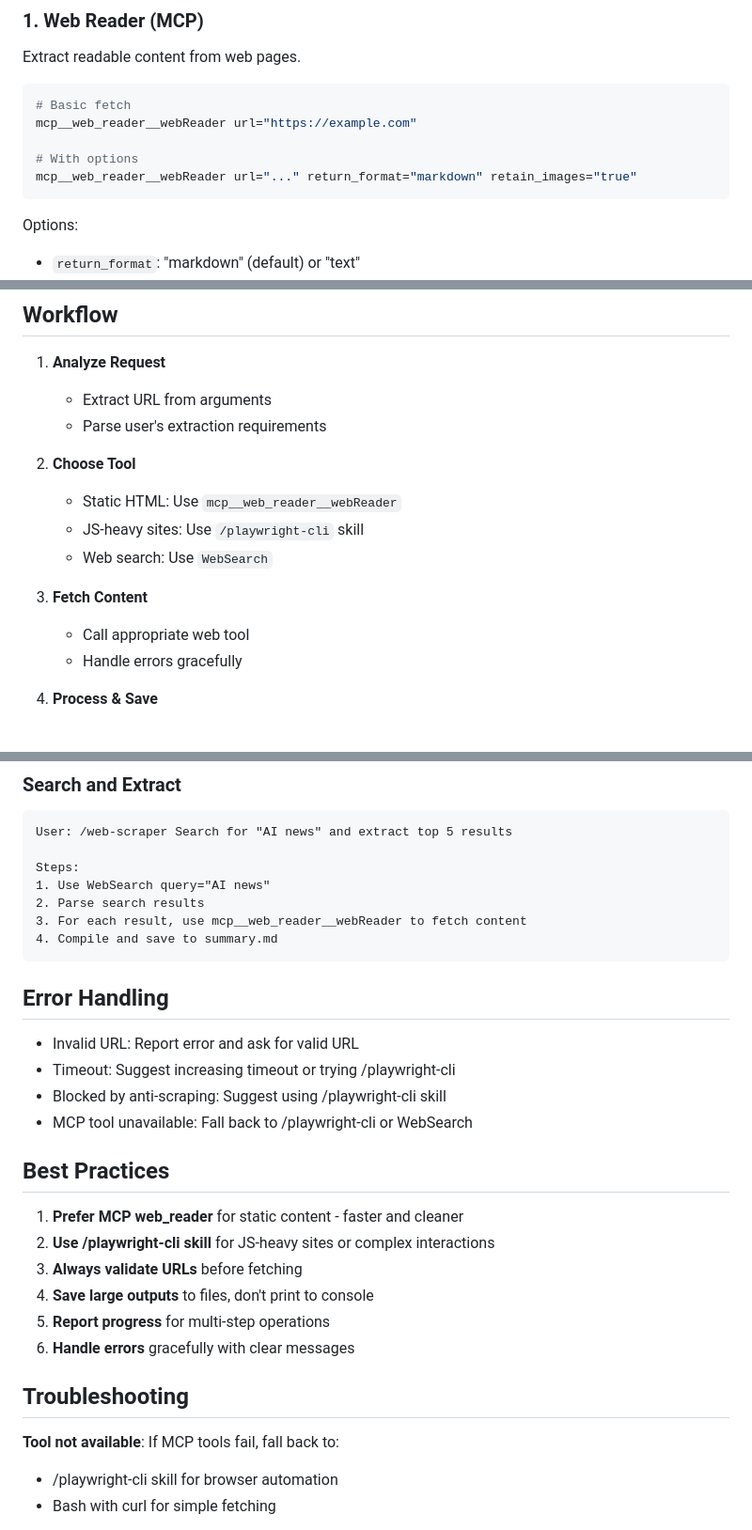
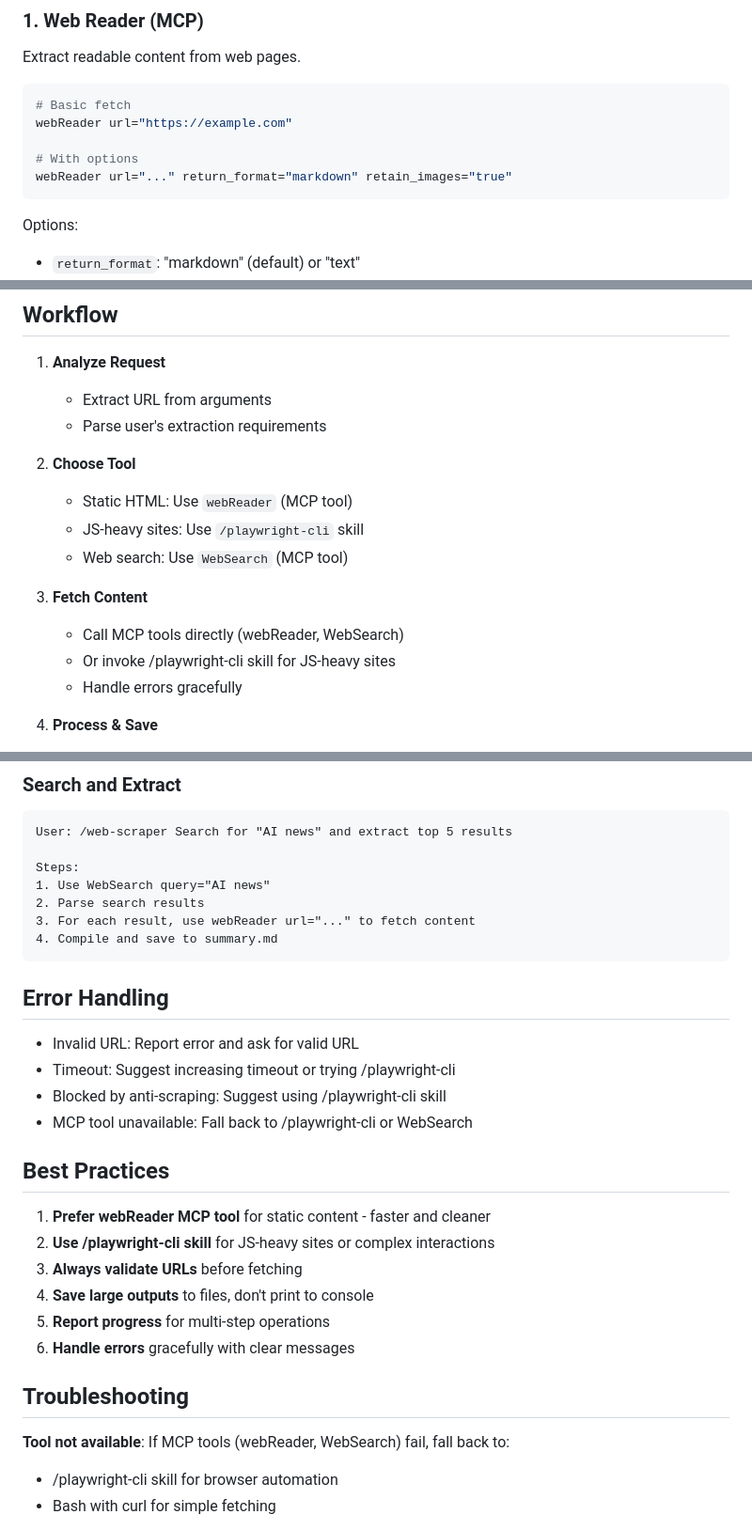
Before and after one commit to amlei/amlei-skills, a Markdown page: skills/web-scraper/SKILL.md, 3 parts joined by grey strips. Shown at 94% size. Drawn GitHub-style.

Commit message:
fix: correct web-scraper tool invocation format
- Add webReader and WebSearch to allowed-tools
- Fix tool invocation from mcp__web_reader__webReader to webReader
- Update all examples to use direct MCP tool calls

````diff
--- a/skills/web-scraper/SKILL.md
+++ b/skills/web-scraper/SKILL.md
@@ -50,10 +50,10 @@ Extract readable content from web pages.
 
 ```bash
 # Basic fetch
-mcp__web_reader__webReader url="https://example.com"
+webReader url="https://example.com"
 
 # With options
-mcp__web_reader__webReader url="..." return_format="markdown" retain_images="true"
+webReader url="..." return_format="markdown" retain_images="true"
 ```
 
 Options:
@@ -92,12 +92,13 @@ playwright-cli screenshot --filename=screenshot.png
    - Parse user's extraction requirements
 
 2. **Choose Tool**
-   - Static HTML: Use `mcp__web_reader__webReader`
+   - Static HTML: Use `webReader` (MCP tool)
    - JS-heavy sites: Use `/playwright-cli` skill
-   - Web search: Use `WebSearch`
+   - Web search: Use `WebSearch` (MCP tool)
 
 3. **Fetch Content**
-   - Call appropriate web tool
+   - Call MCP tools directly (webReader, WebSearch)
+   - Or invoke /playwright-cli skill for JS-heavy sites
    - Handle errors gracefully
 
 4. **Process & Save**
@@ -144,7 +145,7 @@ User: /web-scraper Search for "AI news" and extract top 5 results
 Steps:
 1. Use WebSearch query="AI news"
 2. Parse search results
-3. For each result, use mcp__web_reader__webReader to fetch content
+3. For each result, use webReader url="..." to fetch content
 4. Compile and save to summary.md
 ```
 
@@ -157,7 +158,7 @@ Steps:
 
 ## Best Practices
 
-1. **Prefer MCP web_reader** for static content - faster and cleaner
+1. **Prefer webReader MCP tool** for static content - faster and cleaner
 2. **Use /playwright-cli skill** for JS-heavy sites or complex interactions
 3. **Always validate URLs** before fetching
 4. **Save large outputs** to files, don't print to console
@@ -166,7 +167,7 @@ Steps:
 
 ## Troubleshooting
 
-**Tool not available**: If MCP tools fail, fall back to:
+**Tool not available**: If MCP tools (webReader, WebSearch) fail, fall back to:
 - /playwright-cli skill for browser automation
 - Bash with curl for simple fetching
 
````
Also changed, not shown: other parts of skills/web-scraper/SKILL.md (+3 -3 lines).
